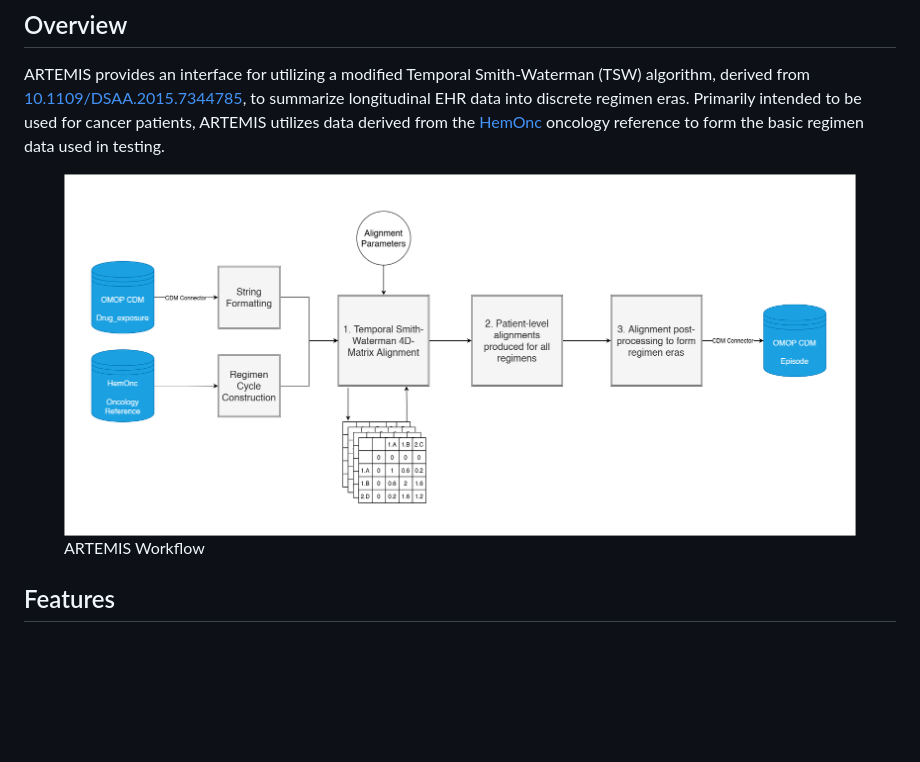
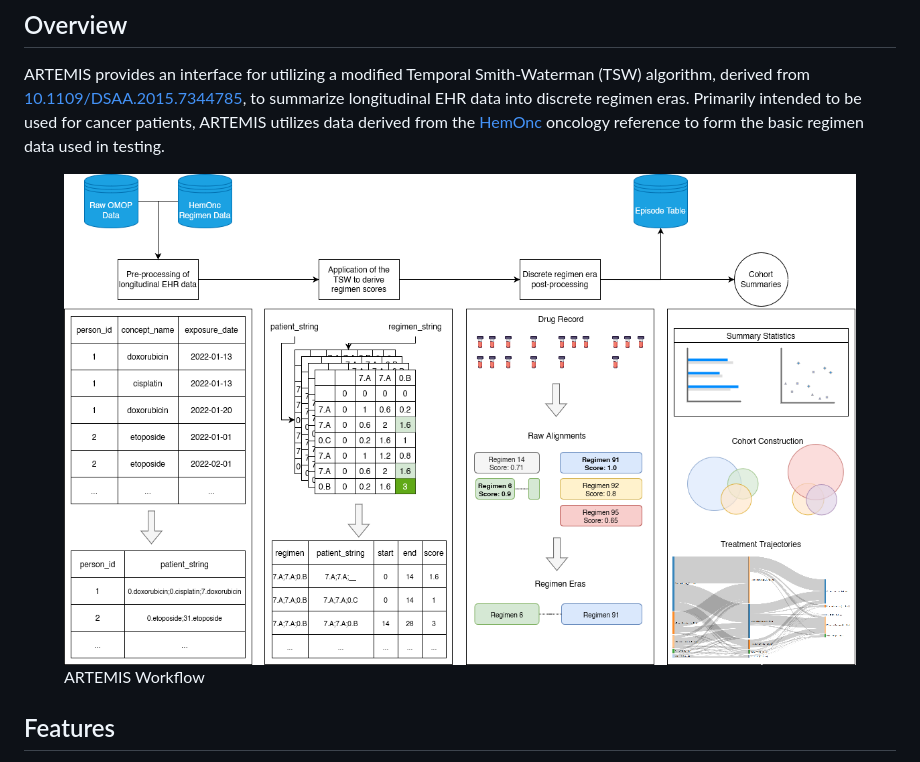
Before and after one commit to OdyOSG/ARTEMIS, a Markdown page: README.md, the part around the change. GitHub-like rendering; pictures changed too: img/Workflow_Detailed.png (added); blank space fills up the shorter version.

Commit message:
Fix return issues
Update workflow (Detailed)

```diff
--- a/README.md
+++ b/README.md
@@ -11,7 +11,7 @@ from the [HemOnc](https://hemonc.org/wiki/Main_Page) oncology reference
 to form the basic regimen data used in testing.
 
 <figure>
-<img src="/img/Workflow.png?" alt="ARTEMIS Workflow" />
+<img src="/img/Workflow_Detailed.png?" alt="ARTEMIS Workflow" />
 <figcaption aria-hidden="true">ARTEMIS Workflow</figcaption>
 </figure>
 
```
Also changed, not shown: 3 other files.
